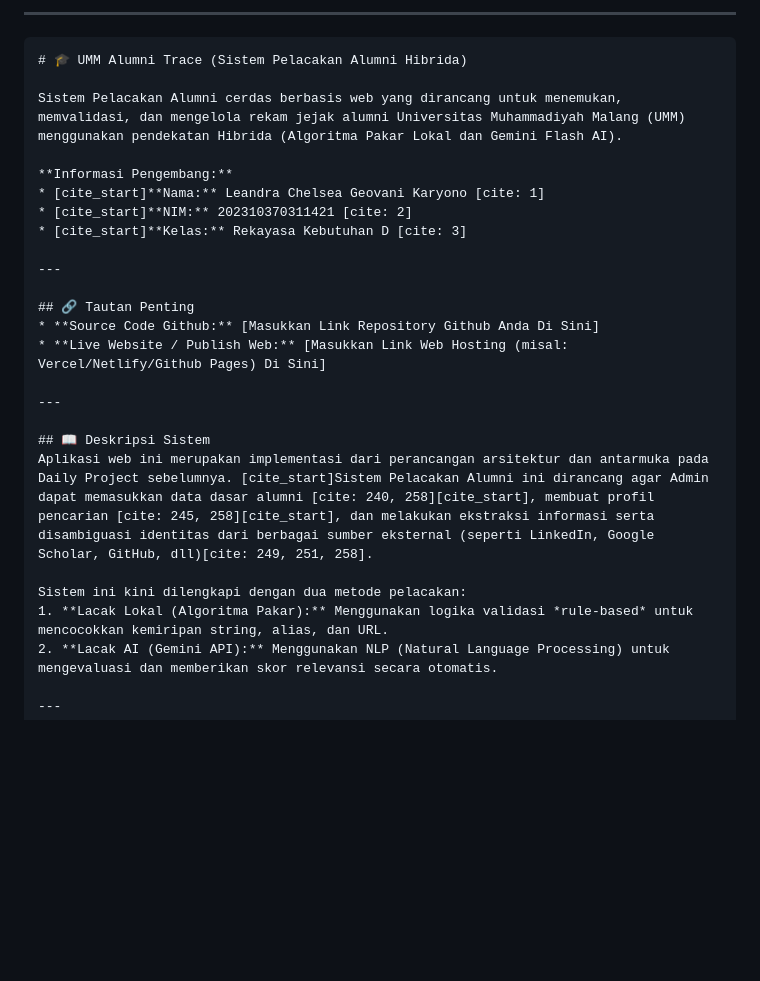
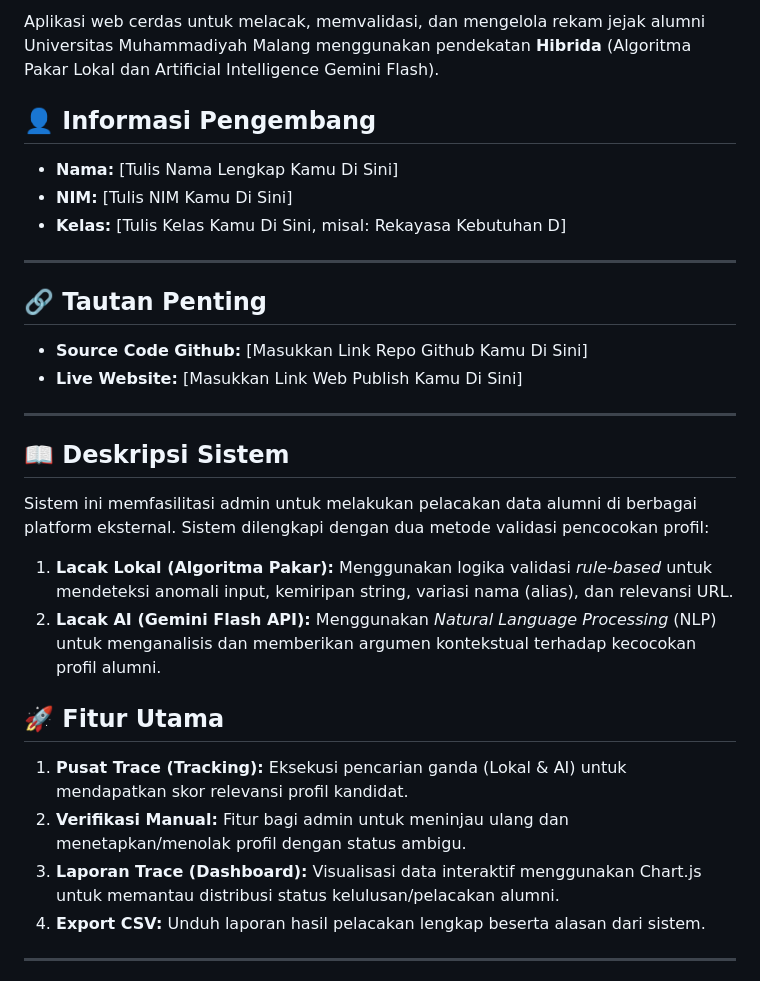
Before and after one commit to Andrakkkk/TrackingSistem, a Markdown page: README.md, the part around one of its changes. GitHub-like rendering; blank space fills up the shorter version.

````diff
--- a/README.md
+++ b/README.md
@@ -2,30 +6,29 @@
 
----
+Aplikasi web cerdas untuk melacak, memvalidasi, dan mengelola rekam jejak alumni Universitas Muhammadiyah Malang menggunakan pendekatan **Hibrida** (Algoritma Pakar Lokal dan Artificial Intelligence Gemini Flash).
 
-```markdown
-# 🎓 UMM Alumni Trace (Sistem Pelacakan Alumni Hibrida)
-
-Sistem Pelacakan Alumni cerdas berbasis web yang dirancang untuk menemukan, memvalidasi, dan mengelola rekam jejak alumni Universitas Muhammadiyah Malang (UMM) menggunakan pendekatan Hibrida (Algoritma Pakar Lokal dan Gemini Flash AI).
-
-**Informasi Pengembang:**
-* [cite_start]**Nama:** Leandra Chelsea Geovani Karyono [cite: 1]
-* [cite_start]**NIM:** 202310370311421 [cite: 2]
-* [cite_start]**Kelas:** Rekayasa Kebutuhan D [cite: 3]
+## 👤 Informasi Pengembang
+* **Nama:** [Tulis Nama Lengkap Kamu Di Sini]
+* **NIM:** [Tulis NIM Kamu Di Sini]
+* **Kelas:** [Tulis Kelas Kamu Di Sini, misal: Rekayasa Kebutuhan D]
 
 ---
 
 ## 🔗 Tautan Penting
-* **Source Code Github:** [Masukkan Link Repository Github Anda Di Sini]
-* **Live Website / Publish Web:** [Masukkan Link Web Hosting (misal: Vercel/Netlify/Github Pages) Di Sini]
+* **Source Code Github:** [Masukkan Link Repo Github Kamu Di Sini]
+* **Live Website:** [Masukkan Link Web Publish Kamu Di Sini]
 
 ---
 
 ## 📖 Deskripsi Sistem
-Aplikasi web ini merupakan implementasi dari perancangan arsitektur dan antarmuka pada Daily Project sebelumnya. [cite_start]Sistem Pelacakan Alumni ini dirancang agar Admin dapat memasukkan data dasar alumni [cite: 240, 258][cite_start], membuat profil pencarian [cite: 245, 258][cite_start], dan melakukan ekstraksi informasi serta disambiguasi identitas dari berbagai sumber eksternal (seperti LinkedIn, Google Scholar, GitHub, dll)[cite: 249, 251, 258].
+Sistem ini memfasilitasi admin untuk melakukan pelacakan data alumni di berbagai platform eksternal. Sistem dilengkapi dengan dua metode validasi pencocokan profil:
+1. **Lacak Lokal (Algoritma Pakar):** Menggunakan logika validasi *rule-based* untuk mendeteksi anomali input, kemiripan string, variasi nama (alias), dan relevansi URL.
+2. **Lacak AI (Gemini Flash API):** Menggunakan *Natural Language Processing* (NLP) untuk menganalisis dan memberikan argumen kontekstual terhadap kecocokan profil alumni.
 
-Sistem ini kini dilengkapi dengan dua metode pelacakan:
-1. **Lacak Lokal (Algoritma Pakar):** Menggunakan logika validasi *rule-based* untuk mencocokkan kemiripan string, alias, dan URL.
-2. **Lacak AI (Gemini API):** Menggunakan NLP (Natural Language Processing) untuk mengevaluasi dan memberikan skor relevansi secara otomatis.
+## 🚀 Fitur Utama
+1. **Pusat Trace (Tracking):** Eksekusi pencarian ganda (Lokal & AI) untuk mendapatkan skor relevansi profil kandidat.
+2. **Verifikasi Manual:** Fitur bagi admin untuk meninjau ulang dan menetapkan/menolak profil dengan status ambigu.
+3. **Laporan Trace (Dashboard):** Visualisasi data interaktif menggunakan Chart.js untuk memantau distribusi status kelulusan/pelacakan alumni.
+4. **Export CSV:** Unduh laporan hasil pelacakan lengkap beserta alasan dari sistem.
 
 ---
 
````
Also changed, not shown: other parts of README.md (+23 -51 lines).
